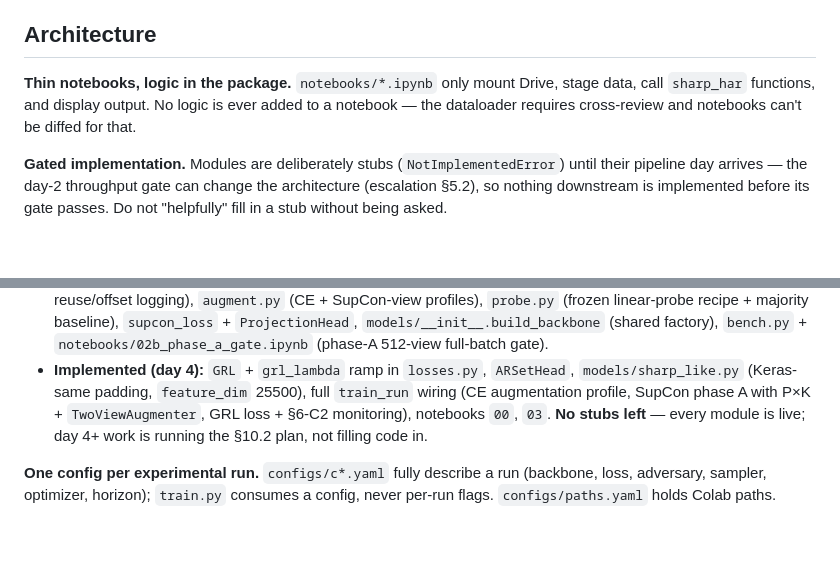
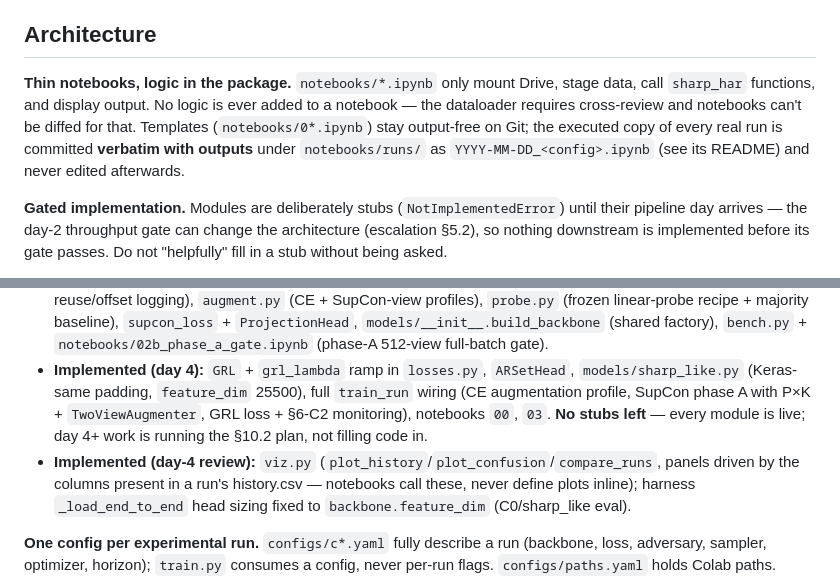
Before and after one commit to FilippoIsoni/sharp-har, a Markdown page: CLAUDE.md, 2 parts joined by grey strips. Drawn GitHub-style; blank space fills up the shorter version.

```diff
--- a/CLAUDE.md
+++ b/CLAUDE.md
@@ -29,7 +29,7 @@ There is no test suite, linter config, or build step. Verification happens throu
 
 ## Architecture
 
-**Thin notebooks, logic in the package.** `notebooks/*.ipynb` only mount Drive, stage data, call `sharp_har` functions, and display output. No logic is ever added to a notebook — the dataloader requires cross-review and notebooks can't be diffed for that.
+**Thin notebooks, logic in the package.** `notebooks/*.ipynb` only mount Drive, stage data, call `sharp_har` functions, and display output. No logic is ever added to a notebook — the dataloader requires cross-review and notebooks can't be diffed for that. Templates (`notebooks/0*.ipynb`) stay output-free on Git; the executed copy of every real run is committed **verbatim with outputs** under `notebooks/runs/` as `YYYY-MM-DD_<config>.ipynb` (see its README) and never edited afterwards.
 
 **Gated implementation.** Modules are deliberately stubs (`NotImplementedError`) until their pipeline day arrives — the day-2 throughput gate can change the architecture (escalation §5.2), so nothing downstream is implemented before its gate passes. Do not "helpfully" fill in a stub without being asked.
 
@@ -38,6 +38,7 @@ Current status:
 - **Implemented (day 2):** `data.py` (`DopplerDataset` + `build_file_index`), `models/resnet_vb.py` (V-B backbone), `ActivityHead` in `models/heads.py`, `ce_with_label_smoothing` in `losses.py`, `train.py` (`train_run`, CE path with full checkpoint/auto-resume), `notebooks/02_smoke_gate.ipynb` (end-to-end staging + resume + throughput gate runner).
 - **Implemented (day 3):** `harness.py` (fusion softmax-avg + SHARP-repo C0 decision fusion, per-AR-set metrics CSVs, test-invocation JSONL logging, `cache_features`/`evaluate_features`), `sampler.py` (`PKSampler` with reuse/offset logging), `augment.py` (CE + SupCon-view profiles), `probe.py` (frozen linear-probe recipe + majority baseline), `supcon_loss` + `ProjectionHead`, `models/__init__.build_backbone` (shared factory), `bench.py` + `notebooks/02b_phase_a_gate.ipynb` (phase-A 512-view full-batch gate).
 - **Implemented (day 4):** `GRL` + `grl_lambda` ramp in `losses.py`, `ARSetHead`, `models/sharp_like.py` (Keras-same padding, `feature_dim` 25500), full `train_run` wiring (CE augmentation profile, SupCon phase A with P×K + `TwoViewAugmenter`, GRL loss + §6-C2 monitoring), notebooks `00`, `03`. **No stubs left** — every module is live; day 4+ work is running the §10.2 plan, not filling code in.
+- **Implemented (day-4 review):** `viz.py` (`plot_history`/`plot_confusion`/`compare_runs`, panels driven by the columns present in a run's history.csv — notebooks call these, never define plots inline); harness `_load_end_to_end` head sizing fixed to `backbone.feature_dim` (C0/sharp_like eval).
 
 **One config per experimental run.** `configs/c*.yaml` fully describe a run (backbone, loss, adversary, sampler, optimizer, horizon); `train.py` consumes a config, never per-run flags. `configs/paths.yaml` holds Colab paths.
 
```
Also changed, not shown: STATUS.md (+27 -12 lines).
